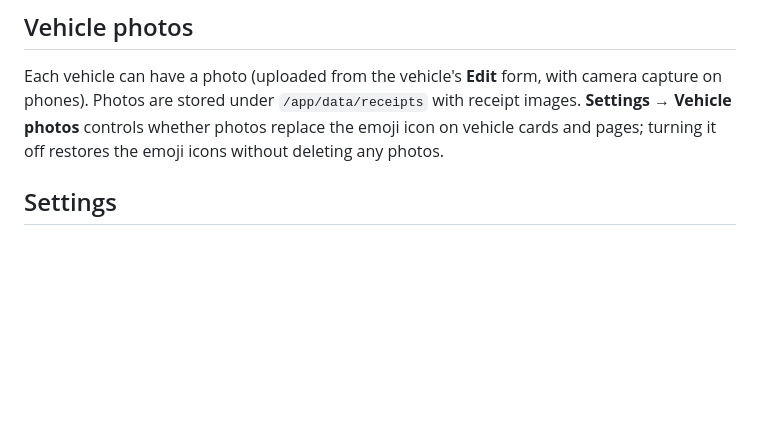
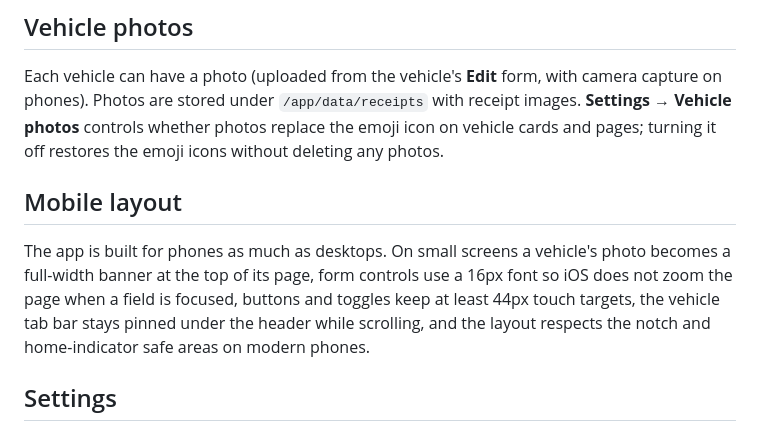
Before and after one commit to dhrandy/garage, a Markdown page: README.md, the part around the change. Drawn GitHub-style; blank space fills up the shorter version.

Commit message:
Add mobile layout section to README
Added mobile layout section detailing app responsiveness and design considerations for small screens.

```diff
--- a/README.md
+++ b/README.md
@@ -49,6 +49,10 @@ Fresh installs start with one example vehicle, a 1969 Mustang, that you can edit
 ## Vehicle photos
 
 Each vehicle can have a photo (uploaded from the vehicle's **Edit** form, with camera capture on phones). Photos are stored under `/app/data/receipts` with receipt images. **Settings → Vehicle photos** controls whether photos replace the emoji icon on vehicle cards and pages; turning it off restores the emoji icons without deleting any photos.
+
+## Mobile layout
+
+The app is built for phones as much as desktops. On small screens a vehicle's photo becomes a full-width banner at the top of its page, form controls use a 16px font so iOS does not zoom the page when a field is focused, buttons and toggles keep at least 44px touch targets, the vehicle tab bar stays pinned under the header while scrolling, and the layout respects the notch and home-indicator safe areas on modern phones.
 
 ## Settings
 
```
